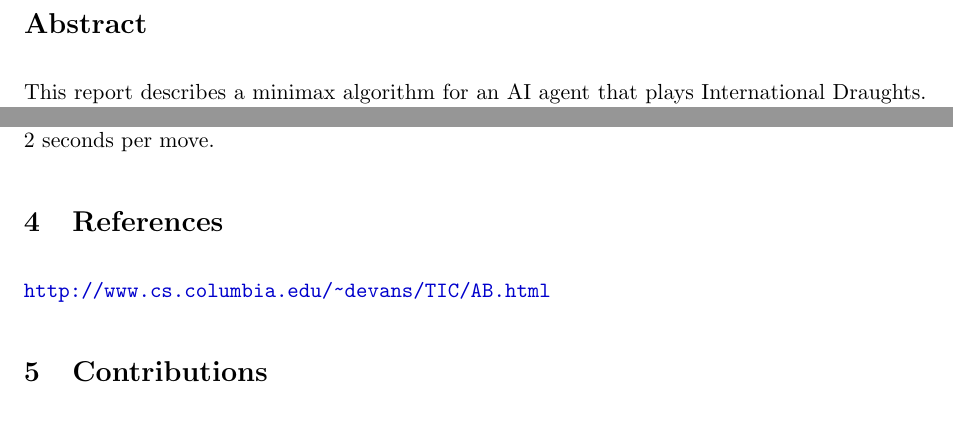
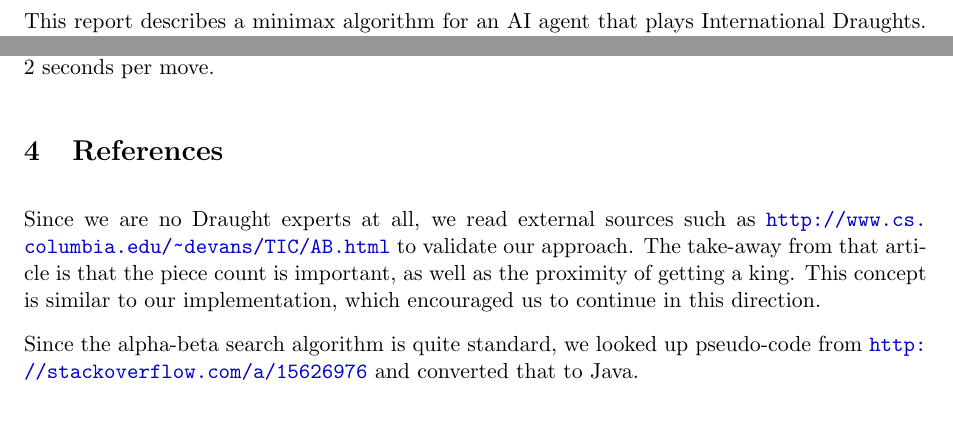
Before and after one commit to Nihal11/2ID90, a LaTeX problem sheet (assignment1/report/report.tex): two parts of pages 2 and 4 of 6, joined at a grey line, cut at the place of the change. Compiled offline with pdfLaTeX.

Commit message:
Add references

```diff
--- a/assignment1/report/report.tex
+++ b/assignment1/report/report.tex
@@ -121,8 +121,9 @@ Following are the steps required to reproduce our results:
 Keep in mind that results can vary with the time given per move. We ran all test games with 2 seconds per move.
 
 \section{References}
-\url{http://www.cs.columbia.edu/~devans/TIC/AB.html}
-%\url{http://stackoverflow.com/a/15626976/1928529} of \url{http://en.wikipedia.org/wiki/Alpha%E2%80%93beta_pruning#Pseudocode} (Voor alphabeta pseudocode)
+Since we are no Draught experts at all, we read external sources such as \url{http://www.cs.columbia.edu/~devans/TIC/AB.html} to validate our approach. The take-away from that article is that the piece count is important, as well as the proximity of getting a king. This concept is similar to our implementation, which encouraged us to continue in this direction.
+
+Since the alpha-beta search algorithm is quite standard, we looked up pseudo-code from \url{http://stackoverflow.com/a/15626976} and converted that to Java.
 
 \section{Contributions}
 
```
